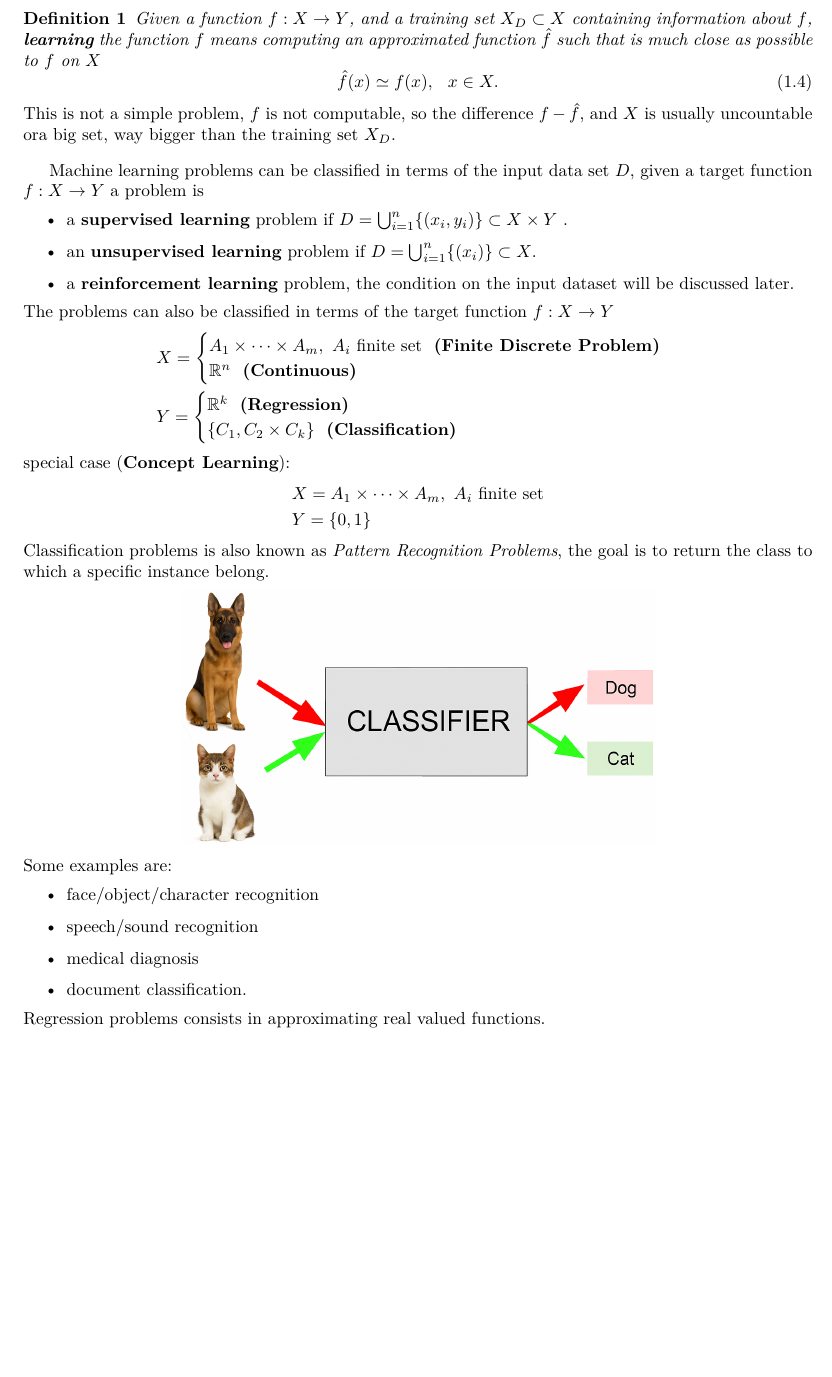
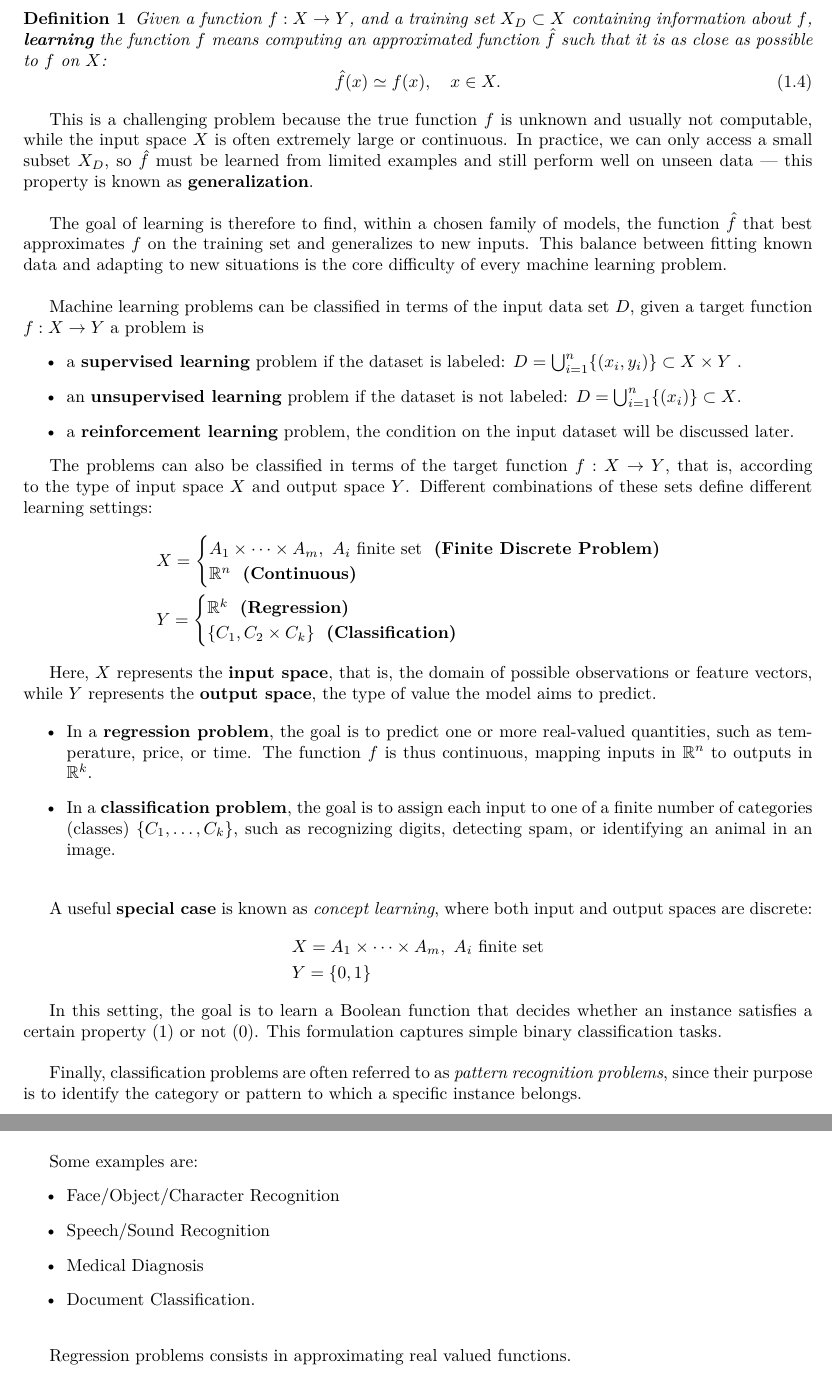
Before and after one commit to ClaudioLoriga/AIRO_LATEX_INTEGRATION, a LaTeX thesis (ML/MachineLearning.tex): part of page 8 of 37 before the commit and two parts of pages 8 and 9 of 38 after it, the two joined at a grey line, cut so that both start at the same text, the shorter picture padded with empty space. Compiled offline with XeLaTeX.

Commit message:
add info to ml problems section

```diff
--- a/ML/MachineLearning.tex
+++ b/ML/MachineLearning.tex
@@ -252,18 +252,26 @@ Together, they form the conceptual foundation for the majority of modern machine
 
 
 \begin{definition}
-	Given a function $f:X\rightarrow Y$, and a training set $X_D\subset X$ containing information about $f$, \textbf{learning} the function $f$ means computing an approximated function $\hat f$ such that is much close as possible to $f$ on $X$\begin{equation}
-		\hat f(x)\simeq f(x), \ \ x\in X.
+	Given a function $f: X \rightarrow Y$, and a training set $X_D \subset X$ containing information about $f$, \textbf{learning} the function $f$ means computing an approximated function $\hat f$ such that it is as close as possible to $f$ on $X$:
+	\begin{equation}
+		\hat f(x) \simeq f(x), \quad x \in X.
 	\end{equation}
 \end{definition}
-This is not a simple problem, $f$ is not computable, so the difference $f-\hat f$, and $X$ is usually uncountable ora big set, way bigger than the training set $X_D$. \bigskip
+
+This is a challenging problem because the true function $f$ is unknown and usually not computable, while the input space $X$ is often extremely large or continuous.
+In practice, we can only access a small subset $X_D$, so $\hat f$ must be learned from limited examples and still perform well on unseen data — this property is known as \textbf{generalization}.\bigskip
+
+The goal of learning is therefore to find, within a chosen family of models, the function $\hat f$ that best approximates $f$ on the training set and generalizes to new inputs.
+This balance between fitting known data and adapting to new situations is the core difficulty of every machine learning problem.\bigskip
 
 Machine learning problems can be classified in terms of the input data set $D$, given a target function $f:X\rightarrow Y$ a problem is\begin{itemize}
-	\item a \textbf{supervised learning} problem if $D=\bigcup_{i=1}^n\{(x_i,y_i)\}\subset X\times Y$ .
-	\item an \textbf{unsupervised learning} problem if $D=\bigcup_{i=1}^n\{(x_i)\}\subset X$.
+	\item a \textbf{supervised learning} problem if the dataset is labeled: $D=\bigcup_{i=1}^n\{(x_i,y_i)\}\subset X\times Y$ .
+	\item an \textbf{unsupervised learning} problem if the dataset is not labeled: $D=\bigcup_{i=1}^n\{(x_i)\}\subset X$.
 	\item a \textbf{reinforcement learning} problem, the condition on the input dataset will be discussed later.
 \end{itemize}
-The problems can also be classified in terms of the target function $f:X\rightarrow Y$
+
+The problems can also be classified in terms of the target function $f : X \rightarrow Y$, that is, according to the type of input space $X$ and output space $Y$.
+Different combinations of these sets define different learning settings:
 \begin{align*}
 	 & X=\begin{cases}
 		     A_1\times \dots \times A_m, \ A_i \text{ finite set} \ \ \textbf{(Finite Discrete Problem)} \\
@@ -274,20 +282,41 @@ The problems can also be classified in terms of the target function $f:X\rightar
 		     \{C_1,C_2\times C_k\} \ \ \textbf{(Classification)}
 	     \end{cases}
 \end{align*}
-special case (\textbf{Concept Learning}):\begin{align*}
+
+Here, $X$ represents the \textbf{input space}, that is, the domain of possible observations or feature vectors, while $Y$ represents the \textbf{output space}, the type of value the model aims to predict.
+
+\begin{itemize}
+	\item In a \textbf{regression problem}, the goal is to predict one or more real-valued quantities, such as temperature, price, or time. The function $f$ is thus continuous, mapping inputs in $\R^n$ to outputs in $\R^k$.
+	\item In a \textbf{classification problem}, the goal is to assign each input to one of a finite number of categories (classes) $\{C_1, \dots, C_k\}$, such as recognizing digits, detecting spam, or identifying an animal in an image.
+\end{itemize}
+
+\bigskip
+A useful \textbf{special case} is known as \textit{concept learning}, where both input and output spaces are discrete:
+\begin{align*}
 	 & X = A_1\times \dots \times A_m, \ A_i \text{ finite set} \\
 	 & Y = \{0,1\}
 \end{align*}
-Classification problems is also known as \textit{Pattern Recognition Problems}, the goal is to return the class to which a specific instance belong.\begin{center}
+
+In this setting, the goal is to learn a Boolean function that decides whether an instance satisfies a certain property (1) or not (0).
+This formulation captures simple binary classification tasks.
+
+\bigskip
+Finally, classification problems are often referred to as \textit{pattern recognition problems}, since their purpose is to identify the category or pattern to which a specific instance belongs.
+
+\begin{center}
 	\includegraphics[width=0.6\textwidth]{images/classifier.png}
 \end{center}
+
 Some examples are:\begin{itemize}
-	\item face/object/character recognition
-	\item speech/sound recognition
-	\item medical diagnosis
-	\item document classification.
-\end{itemize}
+	\item Face/Object/Character Recognition
+	\item Speech/Sound Recognition
+	\item Medical Diagnosis
+	\item Document Classification.
+\end{itemize}
+
+\bigskip
 Regression problems consists in approximating real valued functions.
+
 \begin{center}
 	\includegraphics[width=0.35\textwidth]{images/regression.eps}
 \end{center}
```
Also changed, not shown: ML/MachineLearning.tex (2 more changed lines). Lines whose indentation alone changed are shown as unchanged.
